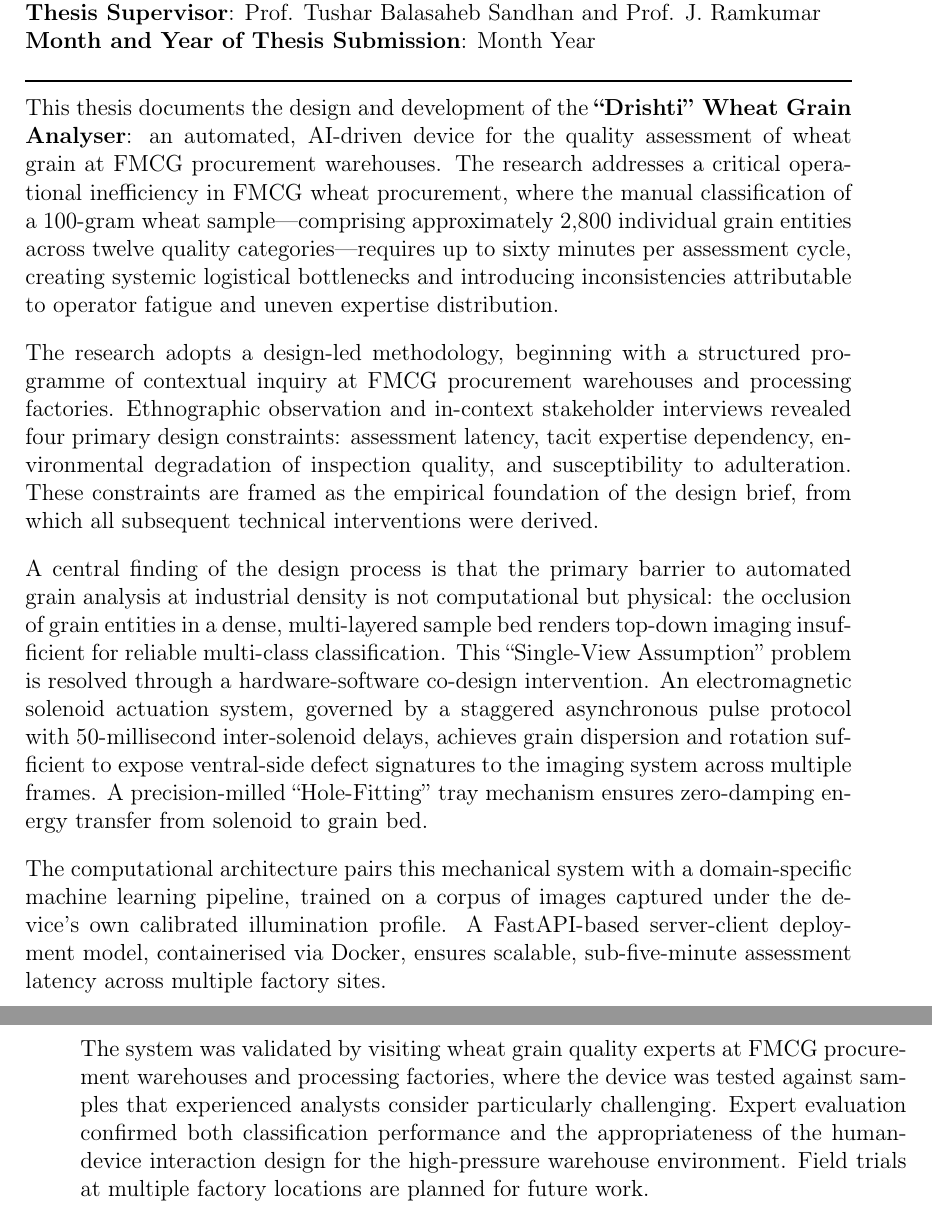
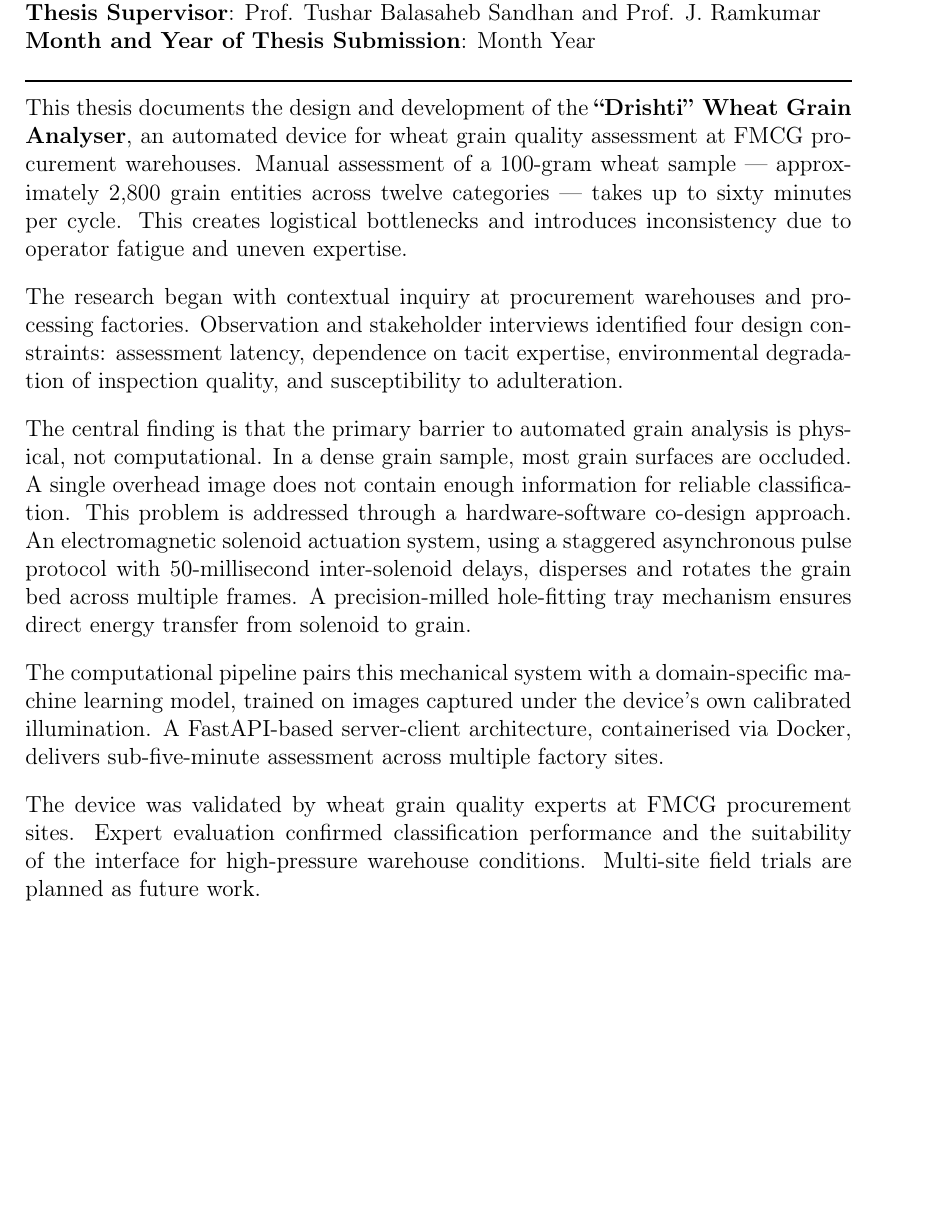
Before and after one commit to ashish-7E/Drishti-MDes-Thesis, a LaTeX thesis (main.tex): two parts of pages 4 and 5 of 64 before the commit and part of page 4 of 63 after it, the two joined at a grey line, cut so that both start at the same text, the shorter picture padded with empty space. Compiled offline with pdfLaTeX.

Commit message:
rewrite synopsis

```diff
--- a/main.tex
+++ b/main.tex
@@ -161,15 +161,15 @@ Kanpur, 208016, India.
 		\textbf{Thesis Supervisor}: Prof. Tushar Balasaheb Sandhan and Prof. J. Ramkumar \\
 		\textbf{Month and Year of Thesis Submission}: Month Year\\[0.1cm] }
 		\HRule \\[0.1cm]
-This thesis documents the design and development of the \textbf{``Drishti'' Wheat Grain Analyser}: an automated, AI-driven device for the quality assessment of wheat grain at FMCG procurement warehouses. The research addresses a critical operational inefficiency in FMCG wheat procurement, where the manual classification of a 100-gram wheat sample---comprising approximately 2,800 individual grain entities across twelve quality categories---requires up to sixty minutes per assessment cycle, creating systemic logistical bottlenecks and introducing inconsistencies attributable to operator fatigue and uneven expertise distribution.
+This thesis documents the design and development of the \textbf{``Drishti'' Wheat Grain Analyser}, an automated device for wheat grain quality assessment at FMCG procurement warehouses. Manual assessment of a 100-gram wheat sample --- approximately 2,800 grain entities across twelve categories --- takes up to sixty minutes per cycle. This creates logistical bottlenecks and introduces inconsistency due to operator fatigue and uneven expertise.
 
-The research adopts a design-led methodology, beginning with a structured programme of contextual inquiry at FMCG procurement warehouses and processing factories. Ethnographic observation and in-context stakeholder interviews revealed four primary design constraints: assessment latency, tacit expertise dependency, environmental degradation of inspection quality, and susceptibility to adulteration. These constraints are framed as the empirical foundation of the design brief, from which all subsequent technical interventions were derived.
+The research began with contextual inquiry at procurement warehouses and processing factories. Observation and stakeholder interviews identified four design constraints: assessment latency, dependence on tacit expertise, environmental degradation of inspection quality, and susceptibility to adulteration.
 
-A central finding of the design process is that the primary barrier to automated grain analysis at industrial density is not computational but physical: the occlusion of grain entities in a dense, multi-layered sample bed renders top-down imaging insufficient for reliable multi-class classification. This ``Single-View Assumption'' problem is resolved through a hardware-software co-design intervention. An electromagnetic solenoid actuation system, governed by a staggered asynchronous pulse protocol with 50-millisecond inter-solenoid delays, achieves grain dispersion and rotation sufficient to expose ventral-side defect signatures to the imaging system across multiple frames. A precision-milled ``Hole-Fitting'' tray mechanism ensures zero-damping energy transfer from solenoid to grain bed.
+The central finding is that the primary barrier to automated grain analysis is physical, not computational. In a dense grain sample, most grain surfaces are occluded. A single overhead image does not contain enough information for reliable classification. This problem is addressed through a hardware-software co-design approach. An electromagnetic solenoid actuation system, using a staggered asynchronous pulse protocol with 50-millisecond inter-solenoid delays, disperses and rotates the grain bed across multiple frames. A precision-milled hole-fitting tray mechanism ensures direct energy transfer from solenoid to grain.
 
-The computational architecture pairs this mechanical system with a domain-specific machine learning pipeline, trained on a corpus of images captured under the device's own calibrated illumination profile. A FastAPI-based server-client deployment model, containerised via Docker, ensures scalable, sub-five-minute assessment latency across multiple factory sites.
+The computational pipeline pairs this mechanical system with a domain-specific machine learning model, trained on images captured under the device's own calibrated illumination. A FastAPI-based server-client architecture, containerised via Docker, delivers sub-five-minute assessment across multiple factory sites.
 
-The system was validated by visiting wheat grain quality experts at FMCG procurement warehouses and processing factories, where the device was tested against samples that experienced analysts consider particularly challenging. Expert evaluation confirmed both classification performance and the appropriateness of the human-device interaction design for the high-pressure warehouse environment. Field trials at multiple factory locations are planned for future work.
+The device was validated by wheat grain quality experts at FMCG procurement sites. Expert evaluation confirmed classification performance and the suitability of the interface for high-pressure warehouse conditions. Multi-site field trials are planned as future work.
 }
 \clearpage
 %----------------------------------------------------------------------------------------
```
